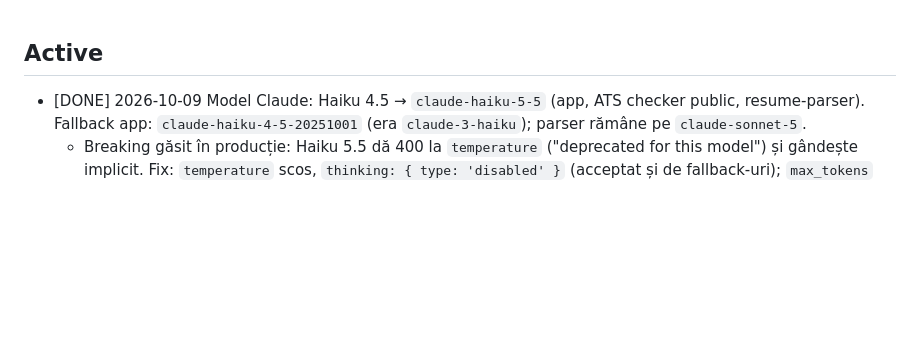
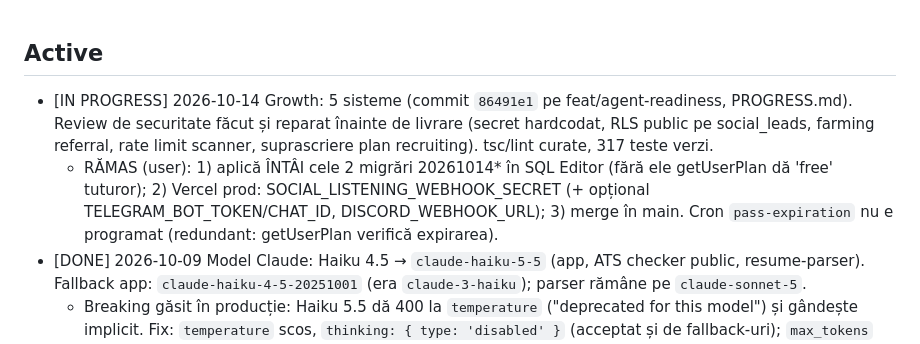
Before and after one commit to teodor-vladconstantin/joben-ai-resume, a Markdown page: TODO.md, the part around the change. Rendered like a GitHub page; blank space fills up the shorter version.

Commit message:
docs(todo): record growth modules status and remaining deploy steps
Co-Authored-By: Claude Opus 5.5 <noreply@anthropic.com>

```diff
--- a/TODO.md
+++ b/TODO.md
@@ -1,4 +1,10 @@
 ## Active
+- [IN PROGRESS] 2026-10-14 Growth: 5 sisteme (commit `86491e1` pe feat/agent-readiness, PROGRESS.md). Review de
+  securitate făcut și reparat înainte de livrare (secret hardcodat, RLS public pe social_leads, farming referral,
+  rate limit scanner, suprascriere plan recruiting). tsc/lint curate, 317 teste verzi.
+  - RĂMAS (user): 1) aplică ÎNTÂI cele 2 migrări 20261014* în SQL Editor (fără ele getUserPlan dă 'free' tuturor);
+    2) Vercel prod: SOCIAL_LISTENING_WEBHOOK_SECRET (+ opțional TELEGRAM_BOT_TOKEN/CHAT_ID, DISCORD_WEBHOOK_URL);
+    3) merge în main. Cron `pass-expiration` nu e programat (redundant: getUserPlan verifică expirarea).
 - [DONE] 2026-10-09 Model Claude: Haiku 4.5 → `claude-haiku-5-5` (app, ATS checker public, resume-parser).
   Fallback app: `claude-haiku-4-5-20251001` (era `claude-3-haiku`); parser rămâne pe `claude-sonnet-5`.
   - Breaking găsit în producție: Haiku 5.5 dă 400 la `temperature` ("deprecated for this model") și gândește
```
